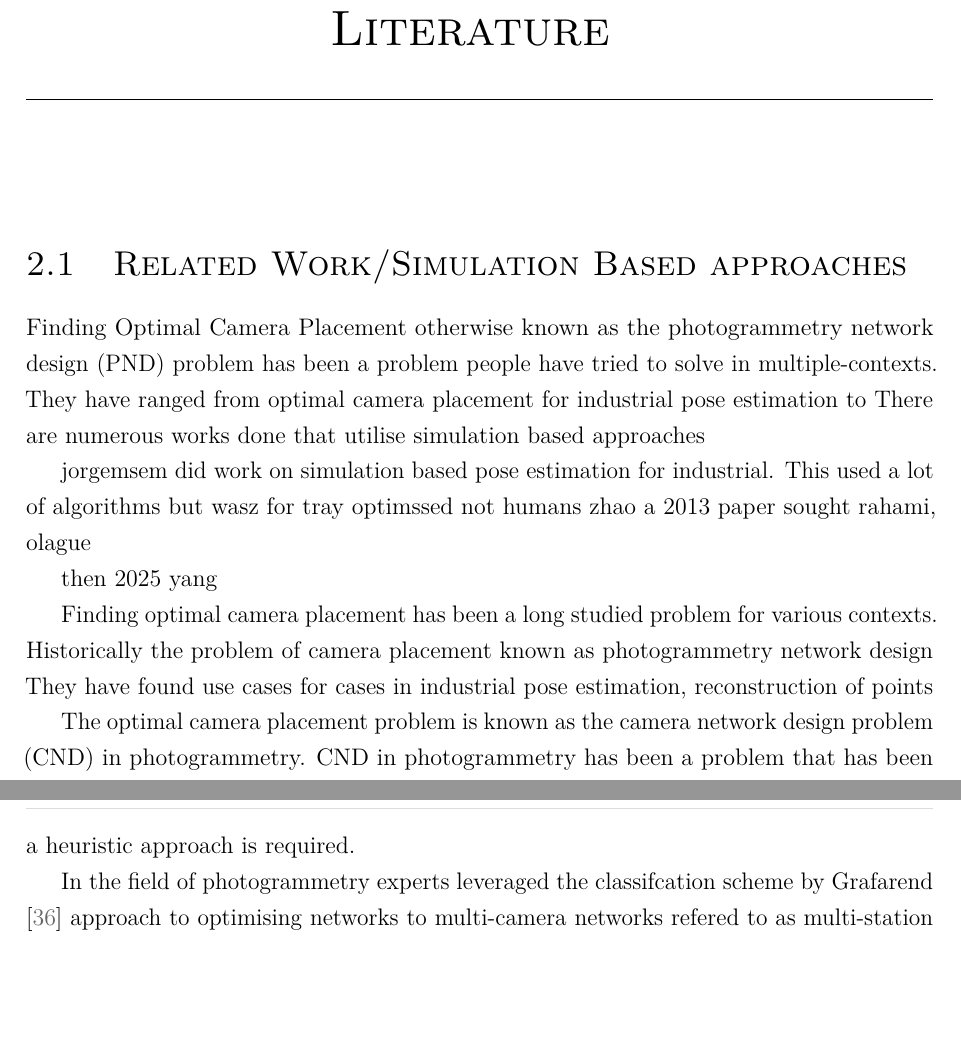
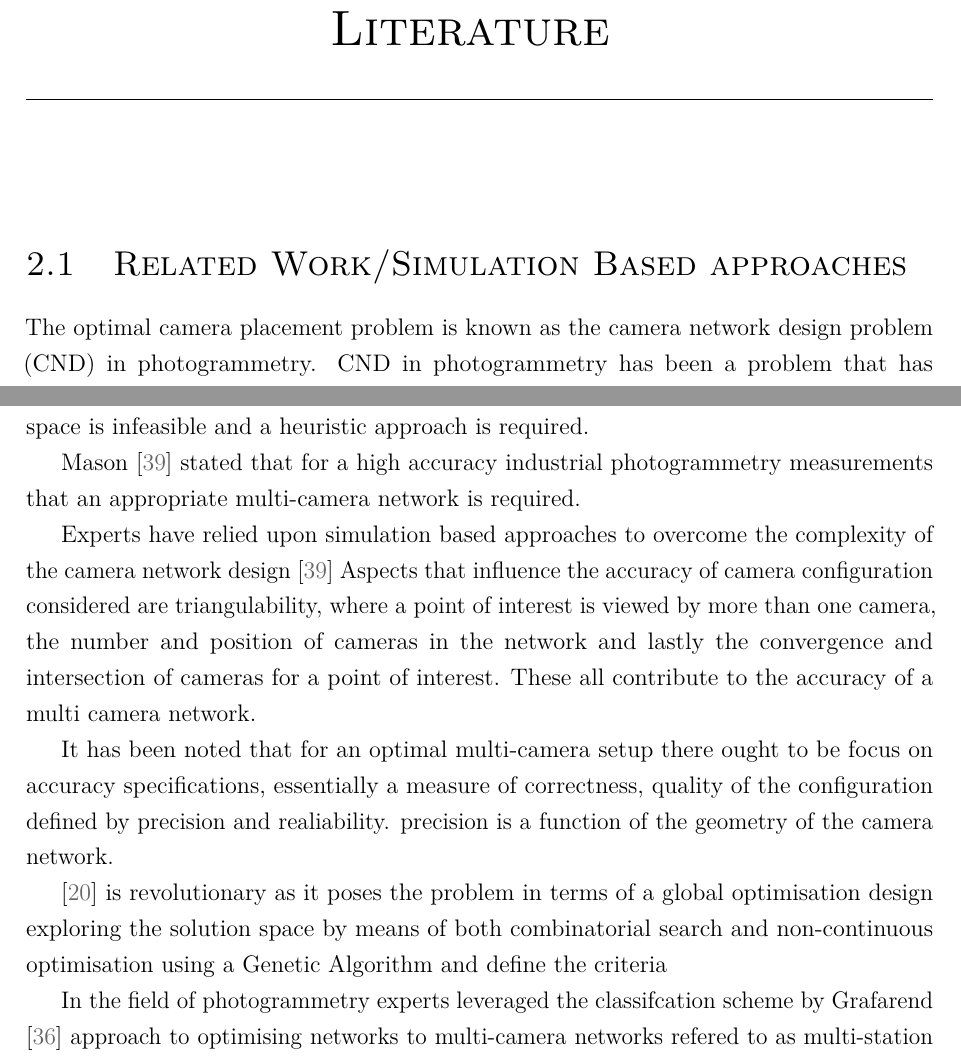
Before and after one commit to K51G1N/MEng, a LaTeX thesis (Thesis/thesis.tex, which reads Thesis/chapters/my_literature.tex): two parts of pages 24 and 26 of 53 before the commit and two parts of pages 24 and 25 of 53 after it, joined at a grey line, cut so that both start at the same text, the shorter picture padded with empty space. Compiled offline with pdfLaTeX.

Commit message:
fix: refine literature foundation

```diff
--- a/Thesis/chapters/my_literature.tex
+++ b/Thesis/chapters/my_literature.tex
@@ -5,20 +5,8 @@
 \section{Related Work/Simulation Based approaches}
 \label{sec:relatedwork}
 
+The optimal camera placement problem is known as the camera network design problem (CND) in photogrammetry. CND in photogrammetry has been a problem that has been investigated for a couple of decades. \citet{grafarend1974optimization} in the field of geodesy sought to optimise geodetic networks by generalising the optimisation concepts of \cite{helmert1924ausgleichungsrechnung} and defined a classification scheme.  Whilst originally it pertained to the field of geodesy, photogrammetry professionals leveraged the classfication scheme and translated it to the interrelated problems of CND particularly highlighted in the work done by \citet{fraser1984network} This classified scheme for the the optimisation of geodetic networks was divided into four orders of design problems: zero order design (ZOD) problem, known as the datum problem is primarly to do with the choice of coordinate system for measurements. In CND optimisation this is the calibration step in which the world coordinate system is mapped out. The first order design (FOD) problem, the configuration problem, is the most complex in nature and persists to this day as finding the optimal configuration of the network. In CND has to do with the layout of the cameras in the network. The second order design (SOD) problem is the weighting problem or the densification problem. It asks, \textit{``What ought to be measured after designing an optimal configuration''}. It seeks to optimally distribute the observational work load. This translates to CND in how precise should the cameras be and what properties should they have such as: sensor resolution, the focal length and field of view to name a few. The third order design (TOD) problem also known as the bayesian approach or densification problem, asks \textit{what is the benefit of any additional measurement or observation in the network after reasoning about the quality of the present network?}. In CND, how does one improve the existing camera configuration by adding new cameras to the network. \citet{grafarend1974optimization} stated that it is impossible to optimise geodetic networks without reviewing optimisation algorithms and distinguishing between direct or simulation methods. This statement in part aligns with \citet{fraser1984network}'s statement that the precision of the network is a function of its geometry which is determined in the design stage.
+\cite{fraser1984network} mentioned that computer simulation has been implemented successfully in the optimisation of photogrammetric network design (PND) and stated that there are a number of ways that computer simulation can be used for PND. Utilising the classifcation scheme by \cite{grafarend1974optimization}, \cite{fraser1984network} put forth a general method for using computer simulation in the process of photogrammetric network design optimisation.
 
-Finding Optimal Camera Placement otherwise known as the photogrammetry network design (PND) problem has been a problem people have tried to solve in multiple-contexts.
-They have ranged from optimal camera placement for industrial pose estimation to
-There are numerous works done that utilise simulation based approaches
+\cite{mason1995expert} implements or designs and expert system-based design the early terminology used for AI and mentions the observational redudancy, camera positioning and ray intersections for point triangulation. Expert System. 21 years on from the paper by \citet{grafarend1974optimization} the classification system is still being used to assist in PND however highlighting that the most complex of the design problems is the first order design, camera placement. The complexity of the problem is in the practically infinite number of camera poses even when working with a restricted environment.
 
-jorgemsem did work on simulation based pose estimation for industrial. This used a lot of algorithms but wasz for tray optimssed not humans
-zhao a 2013 paper sought
-rahami,
-olague
-
-then 2025 yang
-
-Finding optimal camera placement has been a long studied problem for various contexts. Historically the problem of camera placement known as photogrammetry network design
-They have found use cases for cases in industrial pose estimation, reconstruction of points
-
-
-The optimal camera placement problem is known as the camera network design problem (CND) in photogrammetry. CND in photogrammetry has been a problem that has been investigated for a couple of decades. \citet{grafarend1974optimization} in the field of geodesy sought to optimise geodetic networks by generalising the optimisation concepts of \cite{helmert1924ausgleichungsrechnung} and defined a classification scheme. This classified the optimisation of networks into four orders of design problems: zero order design (ZOD) problem, which is primarly to do with choice of coordinate system for measurements, known as the datum problem. The first order design (FOD) problem is the one that persists to this day and it is the configuration problem. The second order design (SOD) problem is the weighting problem which asks the question \textit{what ought to be measured after designing an optimal configuration}. The third order design (TOD) problem also known as the bayesian approach or densification problem, which asks \textit{what is the benefit of any additional measurement or observation in the network after reasoning about the quality of the present network?}.
@@ -95,6 +16,18 @@ A tri
 
 
 
+\citet{mason1995expert} stated that for a high accuracy industrial photogrammetry measurements that an appropriate multi-camera network is required.
+
+Experts have relied upon simulation based approaches to overcome the complexity of the camera network design \cite{mason1995expert}
+Aspects that influence the accuracy of camera configuration considered are triangulability, where a point of interest is viewed by more than one camera, the number and position of cameras in the network and lastly the convergence and intersection of cameras for a point of interest. These all contribute to the accuracy of a multi camera network.
+
+It has been noted that for an optimal multi-camera setup there ought to be focus on accuracy specifications, essentially a measure of correctness, quality of the configuration defined by precision and realiability. precision is a function of the geometry of the camera network.
+
+\cite{olague2001applications} is revolutionary as it poses the problem in terms of a global optimisation design exploring the solution space by means of both combinatorial search and non-continuous optimisation using a Genetic Algorithm and define the criteria
+
+
+
+%%% BREAK HERE
 In the field of photogrammetry experts leveraged the classifcation scheme by \citet{grafarend1974optimization} approach to optimising networks to multi-camera networks refered to as multi-station photogrametry \cite{fraser1984network,mason1995expert}
 This has to do with finding the optimal camera configuration a problem that has been proven to be NP-complete known as the set covering problem. This has to do with finding the minimum number of subsets that covers a set. When translated to the domain of camera placement means finding the minimal subset of cameras that covers every surface of an object \cite{karp1972reducibility,tarbox1995planning}.
 Using this four order classification system
```
Also changed, not shown: Thesis/mybib.bib (+7 -0 lines), Thesis/chapters/my_literature.tex (68 more changed lines).
